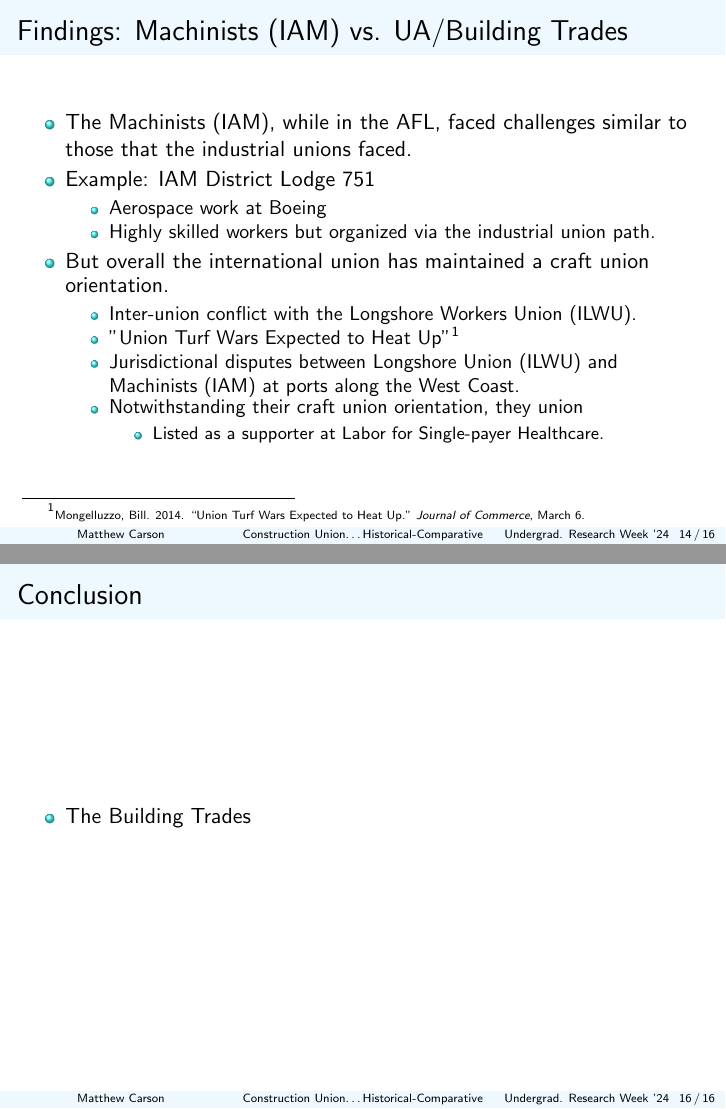
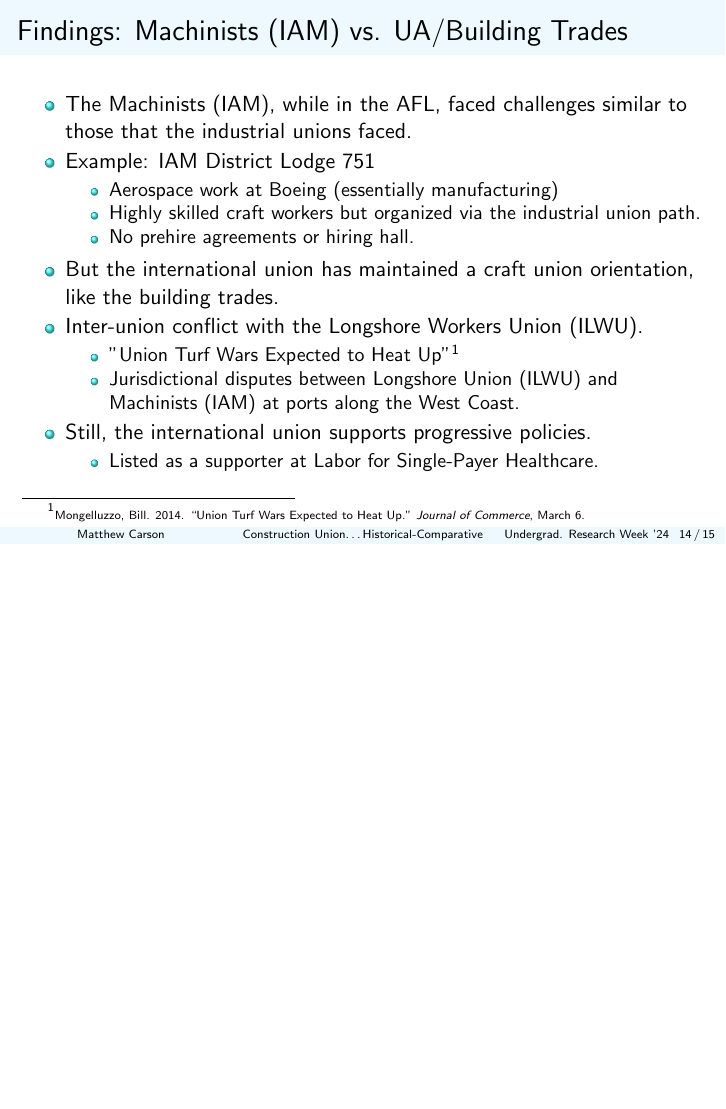
Before and after one commit to matthewacarson/soc_thesis_latex, LaTeX slides (urweek_socoiology/presentation_slides.tex): pages 14 and 16 of 16 before the commit and page 14 of 15 after it, the two joined at a grey line, the shorter picture padded with empty space. Compiled offline with pdfLaTeX.

Commit message:
Auto commit

```diff
--- a/urweek_socoiology/presentation_slides.tex
+++ b/urweek_socoiology/presentation_slides.tex
@@ -244,19 +244,20 @@
 		\item The Machinists (IAM), while in the AFL, faced challenges similar to those that the industrial unions faced.
 		\item Example: IAM District Lodge 751
 		\begin{itemize}
-			\item Aerospace work at Boeing
-			\item Highly skilled workers but organized via the industrial union path.
+			\item Aerospace work at Boeing (essentially manufacturing)
+			\item Highly skilled craft workers but organized via the industrial union path.
+			\item No prehire agreements or hiring hall.
 		\end{itemize}
-		\item But overall the international union has maintained a craft union orientation.
+		\item But the international union has maintained a craft union orientation, like the building trades.
+		\item Inter-union conflict with the Longshore Workers Union (ILWU).
 			\begin{itemize}
-				\item Inter-union conflict with the Longshore Workers Union (ILWU).
 				\item "Union Turf Wars Expected to Heat Up"\footnote{\tiny Mongelluzzo, Bill. 2014. “Union Turf Wars Expected to Heat Up.” \textit{Journal of Commerce}, March 6.}
 				\item Jurisdictional disputes between Longshore Union (ILWU) and Machinists (IAM) at ports along the West Coast.
-			\item Notwithstanding their craft union orientation, they union
+			\end{itemize}
+		\item Still, the international union supports progressive policies.
 			\begin{itemize}
-				\item Listed as a supporter at Labor for Single-payer Healthcare.
+				\item Listed as a supporter at Labor for Single-Payer Healthcare.
 			\end{itemize}
-		\end{itemize}
 	\end{itemize}
 \end{frame}
 
@@ -281,11 +282,11 @@
 
 
 
-\section{Conclusion}
-\begin{frame}{Conclusion}
-  \begin{itemize}
-  	\item The Building Trades
-  \end{itemize}
-\end{frame}
+%\section{Conclusion}
+%\begin{frame}{Conclusion}
+%  \begin{itemize}
+%  	\item The Building Trades
+%  \end{itemize}
+%\end{frame}
 
 \end{document}
```
Also changed, not shown: urweek_socoiology/presentation_slides.pdf.
